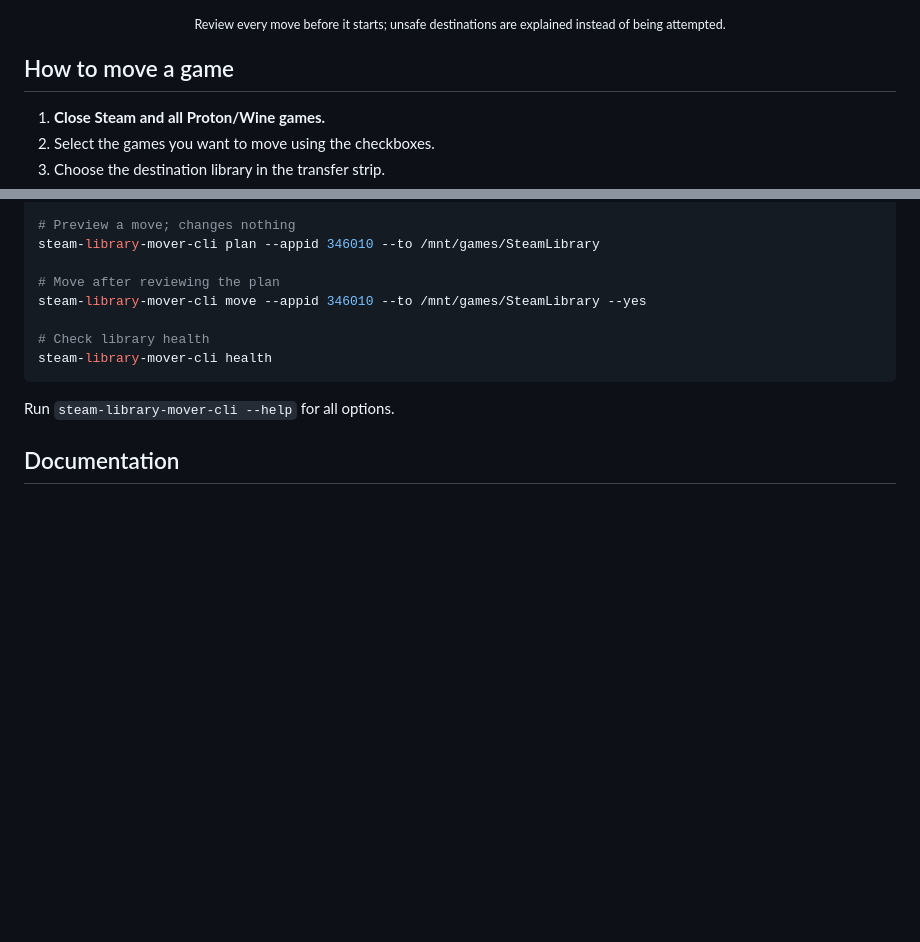
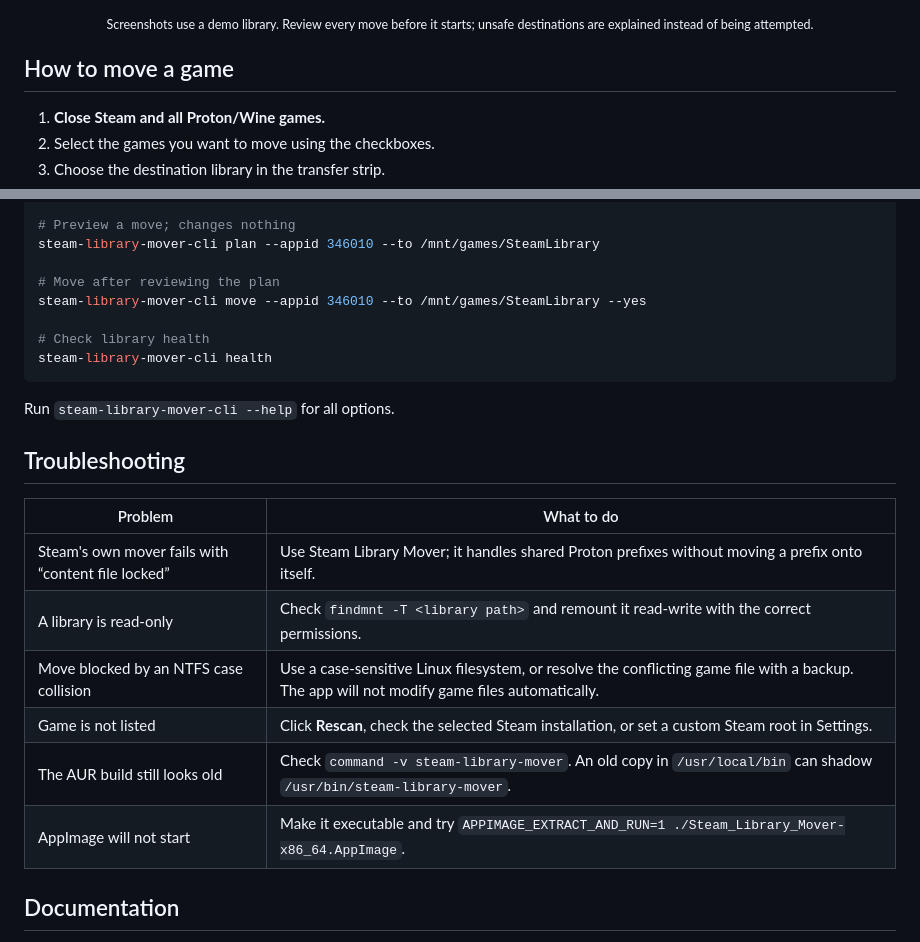
Before and after one commit to NasirA1991/steam-library-mover, a Markdown page: README.md, 2 parts joined by grey strips. Rendered like a GitHub page; blank space fills up the shorter version.

```diff
--- a/README.md
+++ b/README.md
@@ -77,8 +85,8 @@ A Flatpak version is not currently offered.
   <img src="docs/screenshots/progress-dark.png" alt="Transfer progress" width="46%">
 </p>
 
-<p align="center"><sub>Review every move before it starts; unsafe destinations are explained
-instead of being attempted.</sub></p>
+<p align="center"><sub>Screenshots use a demo library. Review every move before it starts; unsafe
+destinations are explained instead of being attempted.</sub></p>
 
 ## How to move a game
 
@@ -178,6 +186,17 @@ steam-library-mover-cli health
 
 Run `steam-library-mover-cli --help` for all options.
 
+## Troubleshooting
+
+| Problem | What to do |
+| --- | --- |
+| Steam's own mover fails with “content file locked” | Use Steam Library Mover; it handles shared Proton prefixes without moving a prefix onto itself. |
+| A library is read-only | Check `findmnt -T <library path>` and remount it read-write with the correct permissions. |
+| Move blocked by an NTFS case collision | Use a case-sensitive Linux filesystem, or resolve the conflicting game file with a backup. The app will not modify game files automatically. |
+| Game is not listed | Click **Rescan**, check the selected Steam installation, or set a custom Steam root in Settings. |
+| The AUR build still looks old | Check `command -v steam-library-mover`. An old copy in `/usr/local/bin` can shadow `/usr/bin/steam-library-mover`. |
+| AppImage will not start | Make it executable and try `APPIMAGE_EXTRACT_AND_RUN=1 ./Steam_Library_Mover-x86_64.AppImage`. |
+
 ## Documentation
 
 - [Safety model](docs/SAFETY.md)
```
Also changed, not shown: other parts of README.md (+11 -3 lines), docs/screenshots/main-light.png, docs/screenshots/progress-dark.png, docs/screenshots/review-dark.png.
